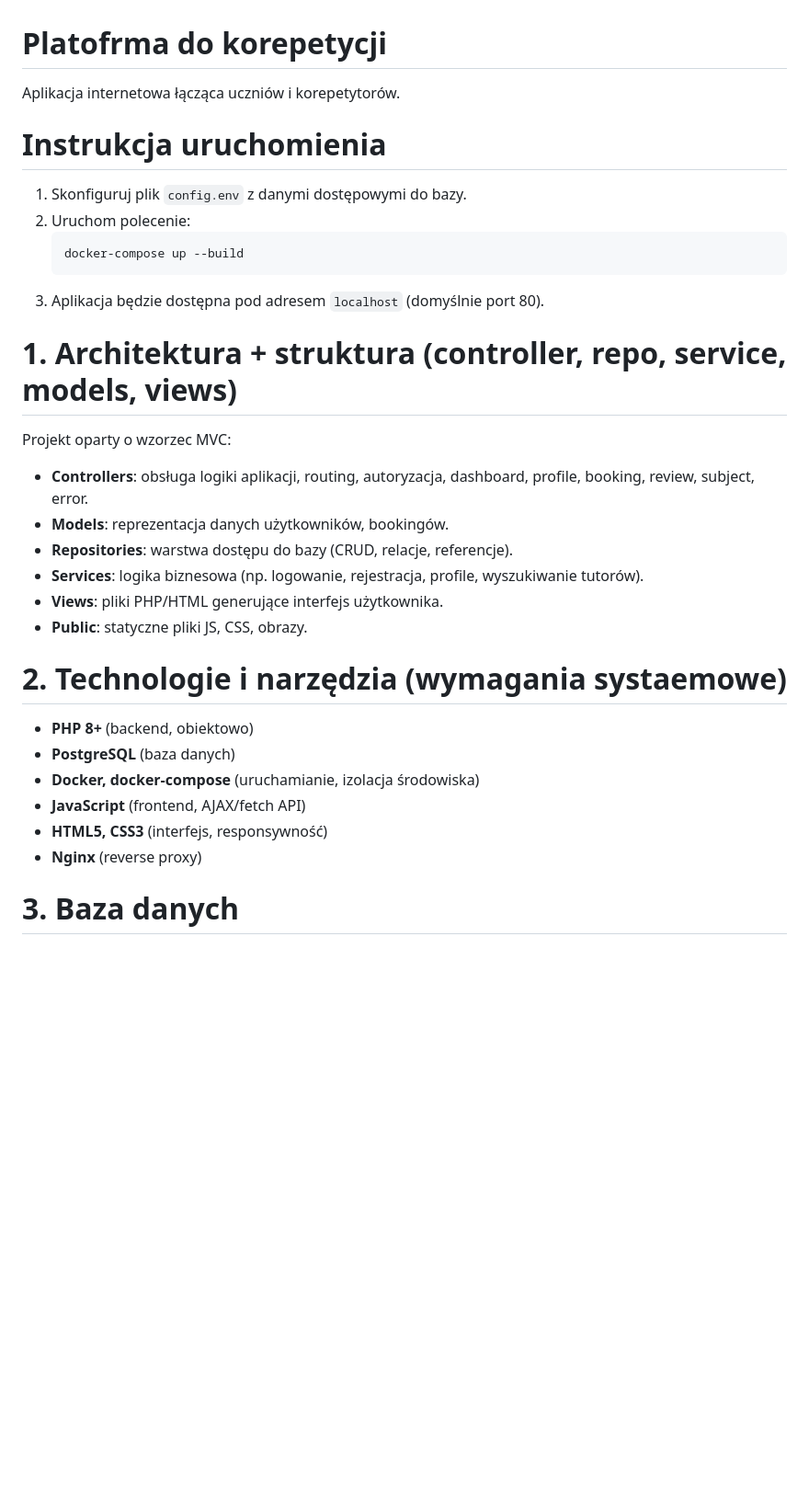
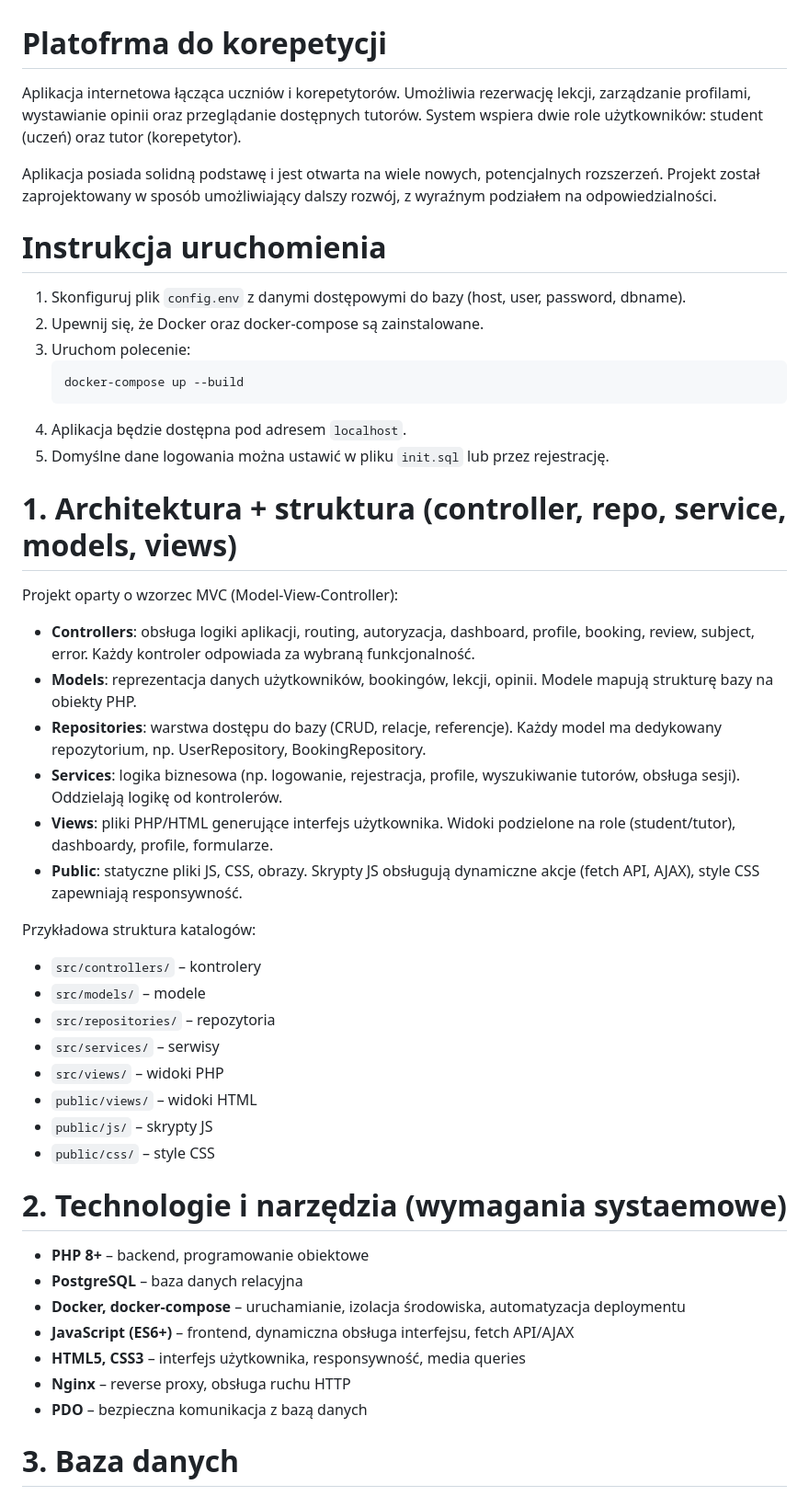
Before and after one commit to katarzynaOT/WDPAI, a Markdown page: README.md, the part around one of its changes. Shown at 92% size. Rendered like a GitHub page; blank space fills up the shorter version.

````diff
--- a/README.md
+++ b/README.md
@@ -1,34 +1,49 @@
 # Platofrma do korepetycji
 
-Aplikacja internetowa łącząca uczniów i korepetytorów.
+Aplikacja internetowa łącząca uczniów i korepetytorów. Umożliwia rezerwację lekcji, zarządzanie profilami, wystawianie opinii oraz przeglądanie dostępnych tutorów. System wspiera dwie role użytkowników: student (uczeń) oraz tutor (korepetytor).
+
+Aplikacja posiada solidną podstawę i jest otwarta na wiele nowych, potencjalnych rozszerzeń. Projekt został zaprojektowany w sposób umożliwiający dalszy rozwój, z wyraźnym podziałem na odpowiedzialności.
 
 # Instrukcja uruchomienia
 
-1. Skonfiguruj plik `config.env` z danymi dostępowymi do bazy.
-2. Uruchom polecenie:
+1. Skonfiguruj plik `config.env` z danymi dostępowymi do bazy (host, user, password, dbname).
+2. Upewnij się, że Docker oraz docker-compose są zainstalowane.
+3. Uruchom polecenie:
    ```bash
    docker-compose up --build
    ```
-3. Aplikacja będzie dostępna pod adresem `localhost` (domyślnie port 80).
+4. Aplikacja będzie dostępna pod adresem `localhost`.
+5. Domyślne dane logowania można ustawić w pliku `init.sql` lub przez rejestrację.
 
 # 1. Architektura + struktura (controller, repo, service, models, views)
 
-Projekt oparty o wzorzec MVC:
-- **Controllers**: obsługa logiki aplikacji, routing, autoryzacja, dashboard, profile, booking, review, subject, error.
-- **Models**: reprezentacja danych użytkowników, bookingów.
-- **Repositories**: warstwa dostępu do bazy (CRUD, relacje, referencje).
-- **Services**: logika biznesowa (np. logowanie, rejestracja, profile, wyszukiwanie tutorów).
-- **Views**: pliki PHP/HTML generujące interfejs użytkownika.
-- **Public**: statyczne pliki JS, CSS, obrazy.
+Projekt oparty o wzorzec MVC (Model-View-Controller):
+- **Controllers**: obsługa logiki aplikacji, routing, autoryzacja, dashboard, profile, booking, review, subject, error. Każdy kontroler odpowiada za wybraną funkcjonalność.
+- **Models**: reprezentacja danych użytkowników, bookingów, lekcji, opinii. Modele mapują strukturę bazy na obiekty PHP.
+- **Repositories**: warstwa dostępu do bazy (CRUD, relacje, referencje). Każdy model ma dedykowany repozytorium, np. UserRepository, BookingRepository.
+- **Services**: logika biznesowa (np. logowanie, rejestracja, profile, wyszukiwanie tutorów, obsługa sesji). Oddzielają logikę od kontrolerów.
+- **Views**: pliki PHP/HTML generujące interfejs użytkownika. Widoki podzielone na role (student/tutor), dashboardy, profile, formularze.
+- **Public**: statyczne pliki JS, CSS, obrazy. Skrypty JS obsługują dynamiczne akcje (fetch API, AJAX), style CSS zapewniają responsywność.
+
+Przykładowa struktura katalogów:
+- `src/controllers/` – kontrolery
+- `src/models/` – modele
+- `src/repositories/` – repozytoria
+- `src/services/` – serwisy
+- `src/views/` – widoki PHP
+- `public/views/` – widoki HTML
+- `public/js/` – skrypty JS
+- `public/css/` – style CSS
 
 # 2. Technologie i narzędzia (wymagania systaemowe)
 
-- **PHP 8+** (backend, obiektowo)
-- **PostgreSQL** (baza danych)
-- **Docker, docker-compose** (uruchamianie, izolacja środowiska)
-- **JavaScript** (frontend, AJAX/fetch API)
-- **HTML5, CSS3** (interfejs, responsywność)
-- **Nginx** (reverse proxy)
+- **PHP 8+** – backend, programowanie obiektowe
+- **PostgreSQL** – baza danych relacyjna
+- **Docker, docker-compose** – uruchamianie, izolacja środowiska, automatyzacja deploymentu
+- **JavaScript (ES6+)** – frontend, dynamiczna obsługa interfejsu, fetch API/AJAX
+- **HTML5, CSS3** – interfejs użytkownika, responsywność, media queries
+- **Nginx** – reverse proxy, obsługa ruchu HTTP
+- **PDO** – bezpieczna komunikacja z bazą danych
 
 # 3. Baza danych
 
````
Also changed, not shown: other parts of README.md (+49 -29 lines).
